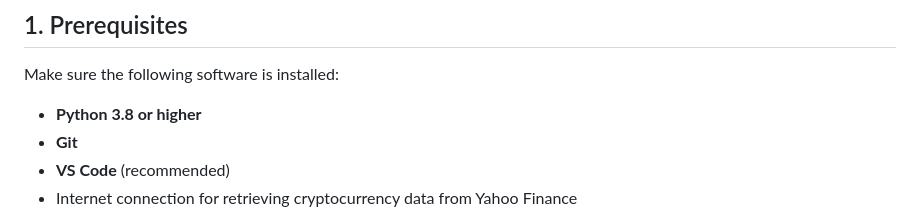
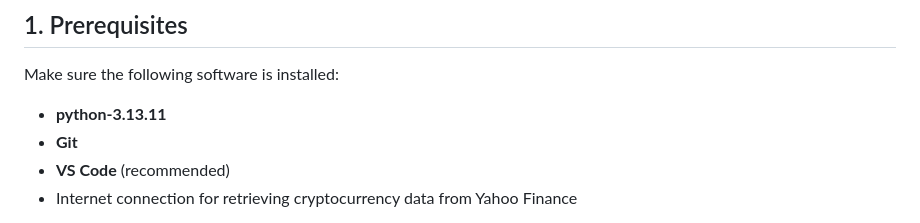
Before and after one commit to LahiruButhsara34/ETH-SOL-Price-Predictor, a Markdown page: README.md, the part around the change. Drawn GitHub-style.

```diff
--- a/README.md
+++ b/README.md
@@ -65,7 +65,7 @@ The neural network utilizes a **Funnel-Structured Deep LSTM Architecture** to ba
 
 Make sure the following software is installed:
 
-- **Python 3.8 or higher**
+- **python-3.13.11**
 - **Git**
 - **VS Code** (recommended)
 - Internet connection for retrieving cryptocurrency data from Yahoo Finance
```
